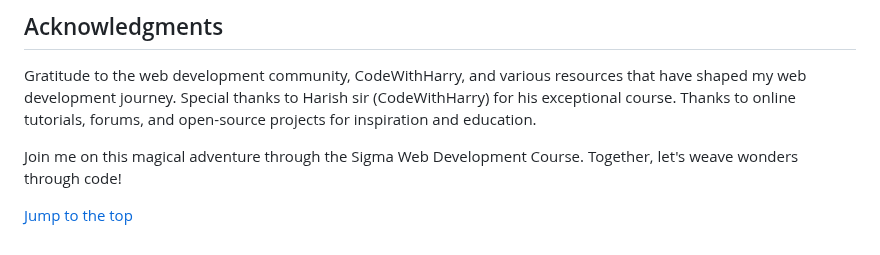
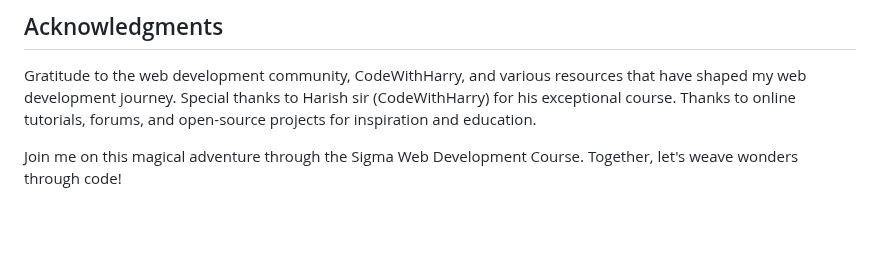
Before and after one commit to RanitManik/sigma-Web-Development-Course, a Markdown page: README.md, the part around one of its changes. Drawn GitHub-style; blank space fills up the shorter version.

```diff
--- a/README.md
+++ b/README.md
@@ -89,6 +85,3 @@ Connect with me through various portals:
 Gratitude to the web development community, CodeWithHarry, and various resources that have shaped my web development journey. Special thanks to Harish sir (CodeWithHarry) for his exceptional course. Thanks to online tutorials, forums, and open-source projects for inspiration and education.
 
 Join me on this magical adventure through the Sigma Web Development Course. Together, let's weave wonders through code!
-
-
-[Jump to the top](#readme-top)
```
Also changed, not shown: other parts of README.md (+8 -12 lines).
